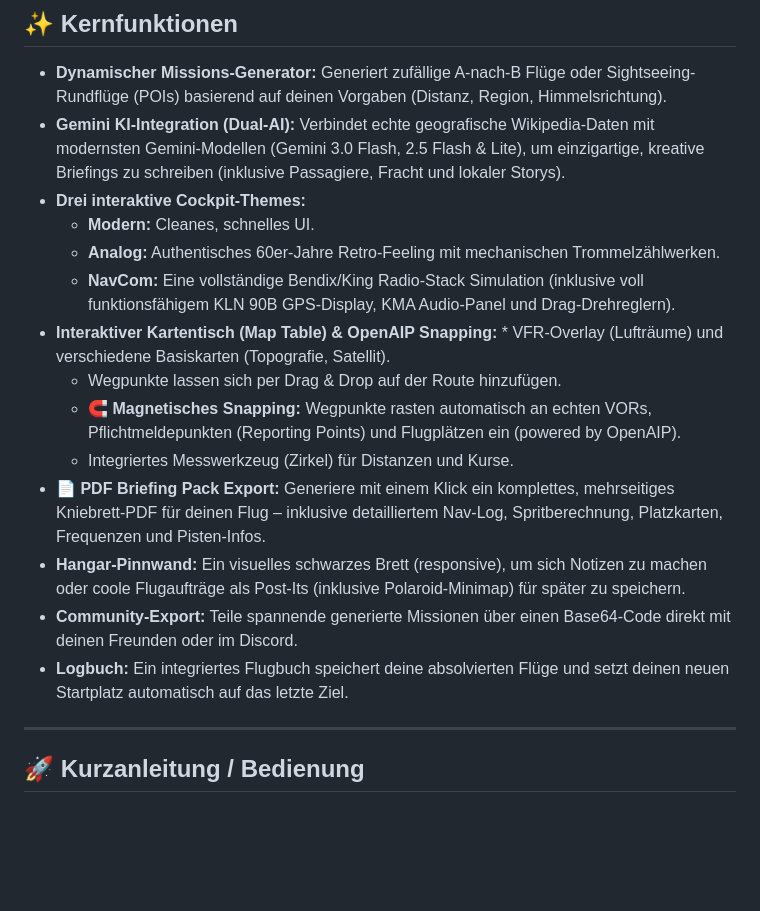
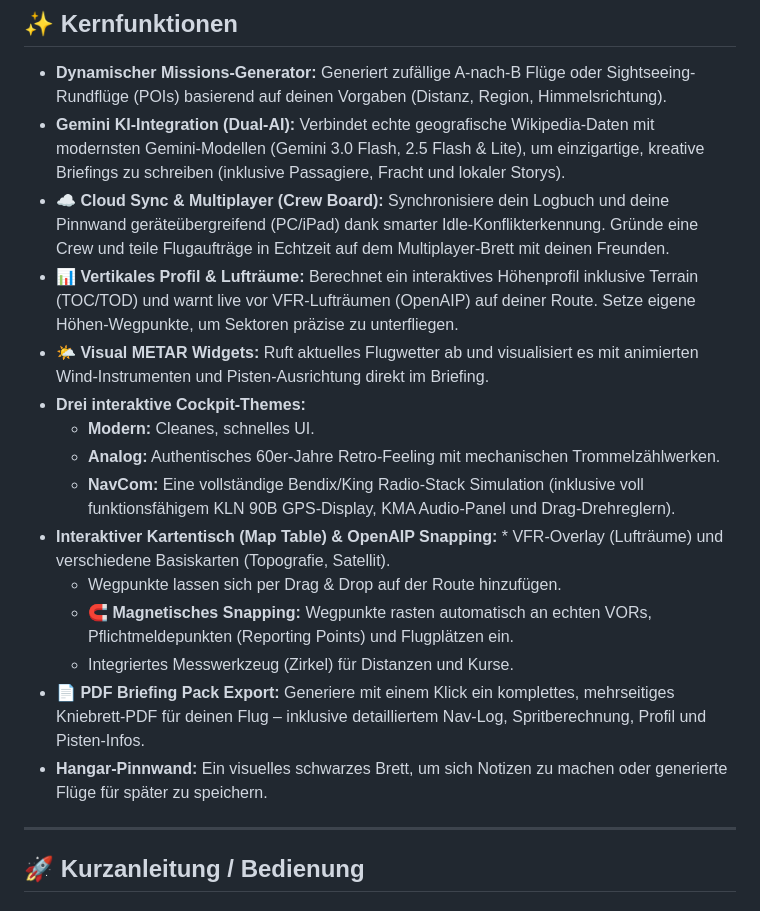
Before and after one commit to iNherjer/GA-dispatcher, a Markdown page: README.md, the part around one of its changes. GitHub-like rendering; blank space fills up the shorter version.

```diff
--- a/README.md
+++ b/README.md
@@ -14,18 +14,19 @@ Der **GA Dispatcher** ist ein interaktiver, webbasierter Flugdienstleiter für G
 
 * **Dynamischer Missions-Generator:** Generiert zufällige A-nach-B Flüge oder Sightseeing-Rundflüge (POIs) basierend auf deinen Vorgaben (Distanz, Region, Himmelsrichtung).
 * **Gemini KI-Integration (Dual-AI):** Verbindet echte geografische Wikipedia-Daten mit modernsten Gemini-Modellen (Gemini 3.0 Flash, 2.5 Flash & Lite), um einzigartige, kreative Briefings zu schreiben (inklusive Passagiere, Fracht und lokaler Storys).
+* **☁️ Cloud Sync & Multiplayer (Crew Board):** Synchronisiere dein Logbuch und deine Pinnwand geräteübergreifend (PC/iPad) dank smarter Idle-Konflikterkennung. Gründe eine Crew und teile Flugaufträge in Echtzeit auf dem Multiplayer-Brett mit deinen Freunden.
+* **📊 Vertikales Profil & Lufträume:** Berechnet ein interaktives Höhenprofil inklusive Terrain (TOC/TOD) und warnt live vor VFR-Lufträumen (OpenAIP) auf deiner Route. Setze eigene Höhen-Wegpunkte, um Sektoren präzise zu unterfliegen.
+* **🌤️ Visual METAR Widgets:** Ruft aktuelles Flugwetter ab und visualisiert es mit animierten Wind-Instrumenten und Pisten-Ausrichtung direkt im Briefing.
 * **Drei interaktive Cockpit-Themes:**
   * **Modern:** Cleanes, schnelles UI.
   * **Analog:** Authentisches 60er-Jahre Retro-Feeling mit mechanischen Trommelzählwerken.
   * **NavCom:** Eine vollständige Bendix/King Radio-Stack Simulation (inklusive voll funktionsfähigem KLN 90B GPS-Display, KMA Audio-Panel und Drag-Drehreglern).
 * **Interaktiver Kartentisch (Map Table) & OpenAIP Snapping:** * VFR-Overlay (Lufträume) und verschiedene Basiskarten (Topografie, Satellit).
   * Wegpunkte lassen sich per Drag & Drop auf der Route hinzufügen.
-  * **🧲 Magnetisches Snapping:** Wegpunkte rasten automatisch an echten VORs, Pflichtmeldepunkten (Reporting Points) und Flugplätzen ein (powered by OpenAIP).
+  * **🧲 Magnetisches Snapping:** Wegpunkte rasten automatisch an echten VORs, Pflichtmeldepunkten (Reporting Points) und Flugplätzen ein.
   * Integriertes Messwerkzeug (Zirkel) für Distanzen und Kurse.
-* **📄 PDF Briefing Pack Export:** Generiere mit einem Klick ein komplettes, mehrseitiges Kniebrett-PDF für deinen Flug – inklusive detailliertem Nav-Log, Spritberechnung, Platzkarten, Frequenzen und Pisten-Infos.
-* **Hangar-Pinnwand:** Ein visuelles schwarzes Brett (responsive), um sich Notizen zu machen oder coole Flugaufträge als Post-Its (inklusive Polaroid-Minimap) für später zu speichern.
-* **Community-Export:** Teile spannende generierte Missionen über einen Base64-Code direkt mit deinen Freunden oder im Discord.
-* **Logbuch:** Ein integriertes Flugbuch speichert deine absolvierten Flüge und setzt deinen neuen Startplatz automatisch auf das letzte Ziel.
+* **📄 PDF Briefing Pack Export:** Generiere mit einem Klick ein komplettes, mehrseitiges Kniebrett-PDF für deinen Flug – inklusive detailliertem Nav-Log, Spritberechnung, Profil und Pisten-Infos.
+* **Hangar-Pinnwand:** Ein visuelles schwarzes Brett, um sich Notizen zu machen oder generierte Flüge für später zu speichern.
 
 ---
 
```
Also changed, not shown: other parts of README.md (+10 -9 lines).
